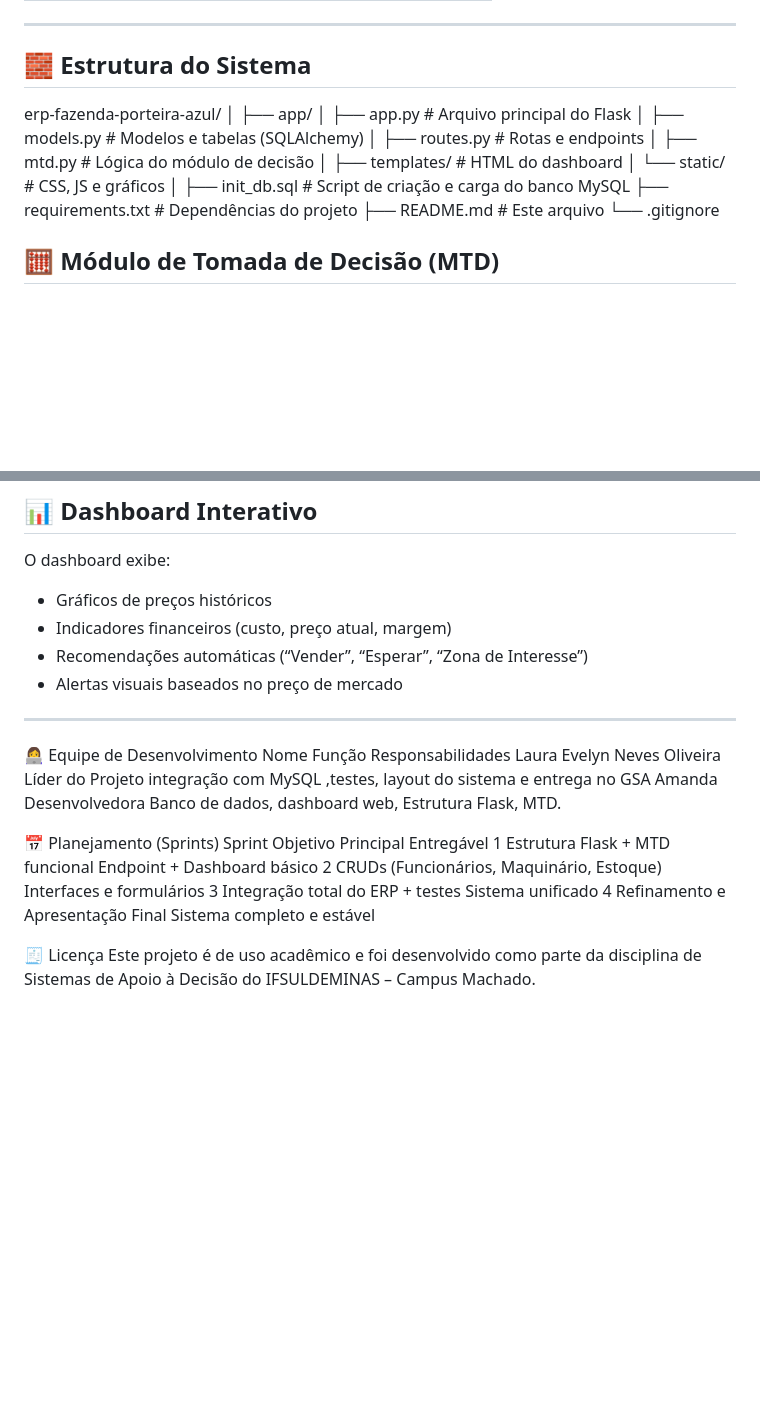
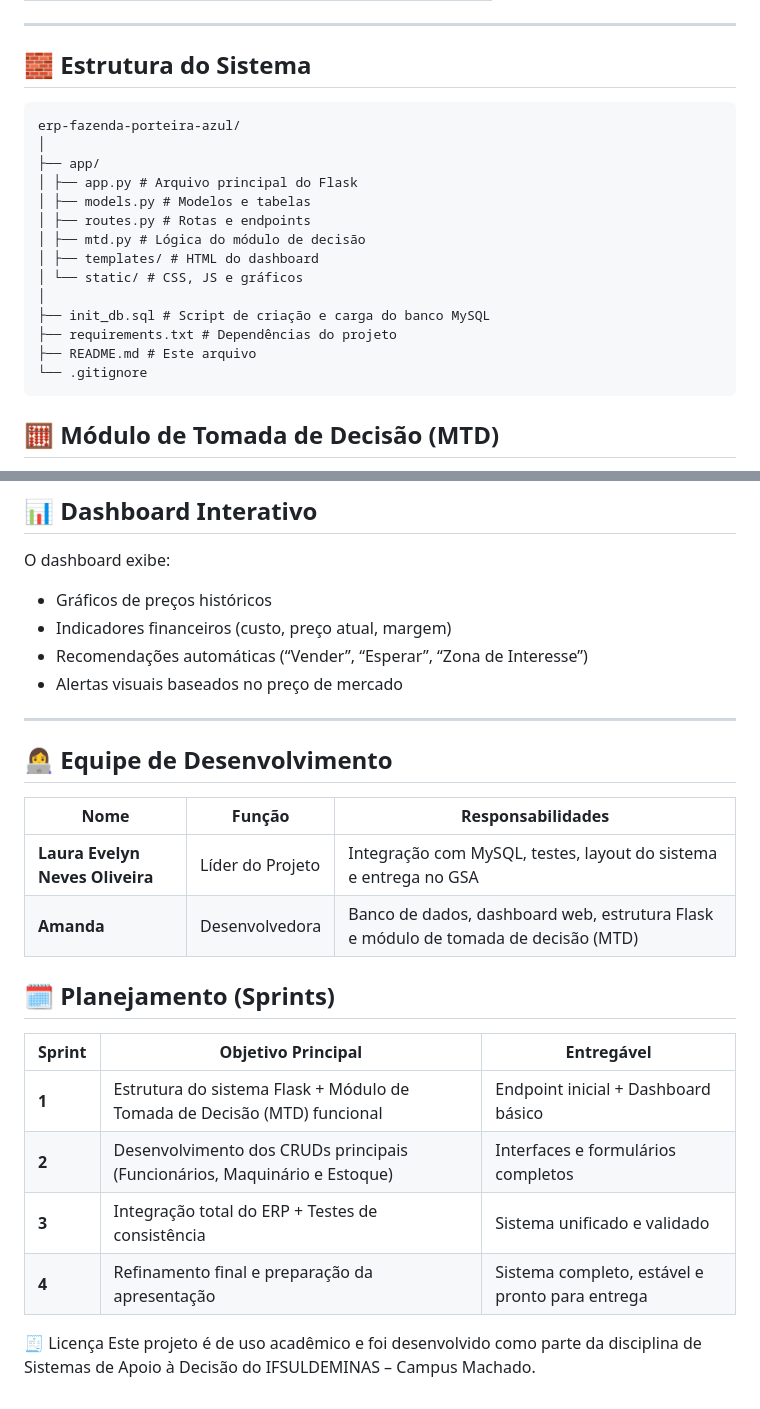
Before and after one commit to Lauraevelyn2004/erp-fazenda-porteira-azul, a Markdown page: README.md, 2 parts joined by grey strips. GitHub-like rendering; blank space fills up the shorter version.

`````diff
--- a/README.md
+++ b/README.md
@@ -35,11 +35,12 @@ Entregar o **Módulo de Tomada de Decisão (MTD)** funcional e a **estrutura ini
 
 ## 🧱 Estrutura do Sistema
 
+```
 erp-fazenda-porteira-azul/
 │
 ├── app/
 │ ├── app.py # Arquivo principal do Flask
-│ ├── models.py # Modelos e tabelas (SQLAlchemy)
+│ ├── models.py # Modelos e tabelas
 │ ├── routes.py # Rotas e endpoints
 │ ├── mtd.py # Lógica do módulo de decisão
 │ ├── templates/ # HTML do dashboard
@@ -49,7 +50,7 @@ erp-fazenda-porteira-azul/
 ├── requirements.txt # Dependências do projeto
 ├── README.md # Este arquivo
 └── .gitignore
-
+````
 
 ## 🧮 Módulo de Tomada de Decisão (MTD)
 
@@ -81,18 +82,23 @@ O dashboard exibe:
 
 ---
 
-👩‍💻 Equipe de Desenvolvimento
-Nome	Função	Responsabilidades
-Laura Evelyn Neves Oliveira	Líder do Projeto	integração com MySQL ,testes, layout do sistema e
- entrega no GSA
-Amanda	Desenvolvedora	Banco de dados, dashboard web, Estrutura Flask, MTD.
+## 👩‍💻 Equipe de Desenvolvimento
 
-📅 Planejamento (Sprints)
-Sprint	Objetivo Principal	Entregável
-1	Estrutura Flask + MTD funcional	Endpoint + Dashboard básico
-2	CRUDs (Funcionários, Maquinário, Estoque)	Interfaces e formulários
-3	Integração total do ERP + testes	Sistema unificado
-4	Refinamento e Apresentação Final	Sistema completo e estável
+| **Nome** | **Função** | **Responsabilidades** |
+|-----------|-------------|------------------------|
+| **Laura Evelyn Neves Oliveira** | Líder do Projeto | Integração com MySQL, testes, layout do sistema e entrega no GSA |
+| **Amanda** | Desenvolvedora | Banco de dados, dashboard web, estrutura Flask e módulo de tomada de decisão (MTD) |
+
+
+## 🗓️ Planejamento (Sprints)
+
+| **Sprint** | **Objetivo Principal**                           | **Entregável** |
+|-------------|--------------------------------------------------|----------------|
+| **1** | Estrutura do sistema Flask + Módulo de Tomada de Decisão (MTD) funcional | Endpoint inicial + Dashboard básico |
+| **2** | Desenvolvimento dos CRUDs principais (Funcionários, Maquinário e Estoque) | Interfaces e formulários completos |
+| **3** | Integração total do ERP + Testes de consistência | Sistema unificado e validado |
+| **4** | Refinamento final e preparação da apresentação | Sistema completo, estável e pronto para entrega |
+
 
 🧾 Licença
 Este projeto é de uso acadêmico e foi desenvolvido como parte da disciplina de Sistemas de Apoio à Decisão do IFSULDEMINAS – Campus Machado.
`````
